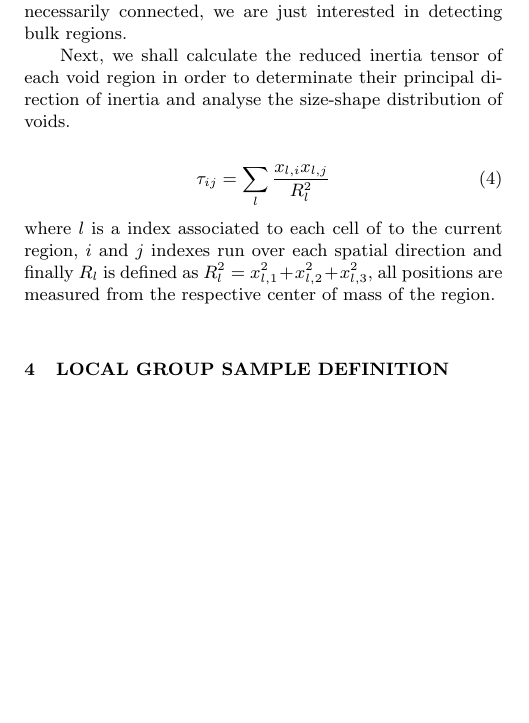
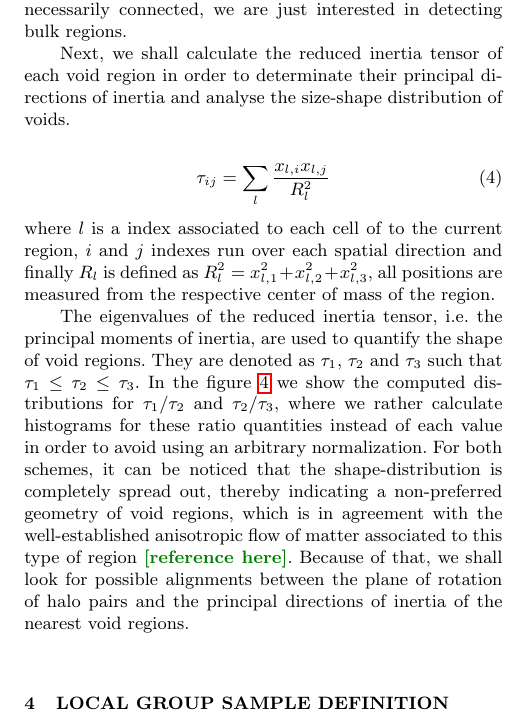
Before and after one commit to sbustamante/LGEnvironmentPaper, a LaTeX paper (lg_env.tex): part of one column of page 3 of 8, cut so that both start at the same text, the shorter picture padded with empty space. Compiled offline with pdfLaTeX; a LaTeX package or settings file that is missing is left out.

Commit message:
Subsection 3.4 (Method to find void regions), finished.

```diff
--- a/lg_env.tex
+++ b/lg_env.tex
@@ -386,7 +386,7 @@ interested in detecting bulk regions.
 
 
 Next, we shall calculate the reduced inertia tensor of each void region
-in order to determinate their principal direction of inertia and analyse
+in order to determinate their principal directions of inertia and analyse
 the size-shape distribution of voids.
 
 
@@ -400,6 +400,21 @@ $i$ and $j$ indexes run over each spatial direction and finally
 $R_l$ is defined as $R_l^2 = x_{l,1}^2 + x_{l,2}^2 + x_{l,3}^2$, all
 positions are measured from the respective center of mass of the region.
 
+
+
+The eigenvalues of the reduced inertia tensor, i.e. the principal moments
+of inertia, are used to quantify the shape of void regions. They are
+denoted as $\tau_1$, $\tau_2$ and $\tau_3$ such that $\tau_1 \leq \tau_2
+\leq \tau_3$. In the figure \ref{fig:distro_inertia} we show the computed
+distributions for $\tau_1/\tau_2$ and $\tau_2/\tau_3$, where we rather
+calculate histograms for these ratio quantities instead of each value in
+order to avoid using an arbitrary normalization. For both schemes, it can
+be noticed that the shape-distribution is completely spread out, thereby
+indicating a non-preferred geometry of void regions, which is in agreement
+with the well-established anisotropic flow of matter associated to this
+type of region \SRKED{[reference here]}. Because of that, we shall look
+for possible alignments between the plane of rotation of halo pairs and
+the principal directions of inertia of the nearest void regions.
 
 
 
```
Also changed, not shown: bench/codes/void_inertia_distribution.py (+5 -3 lines), figures/voids_inertia_tensor_Tweb.pdf, figures/voids_inertia_tensor_Vweb.pdf, lg_env.pdf, lg_env.tex (10 more changed lines).
